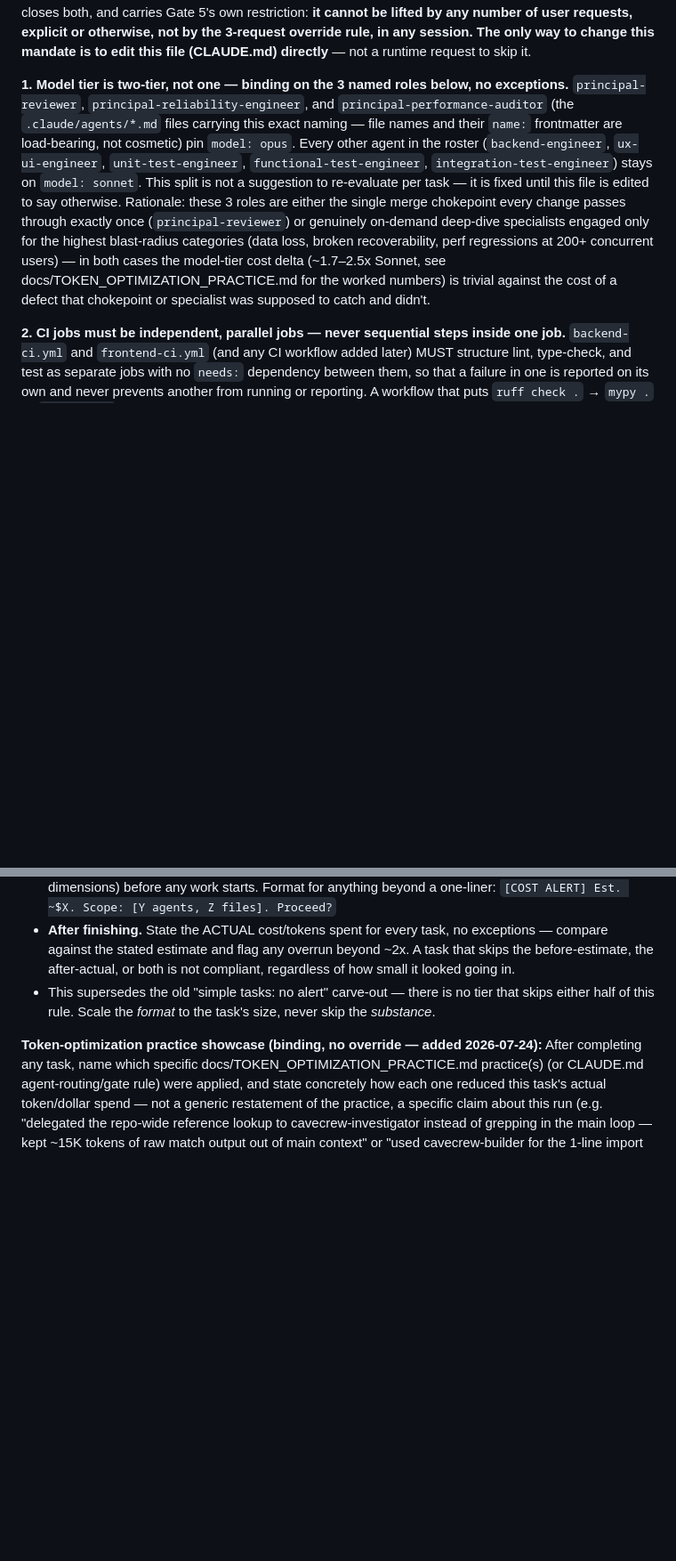
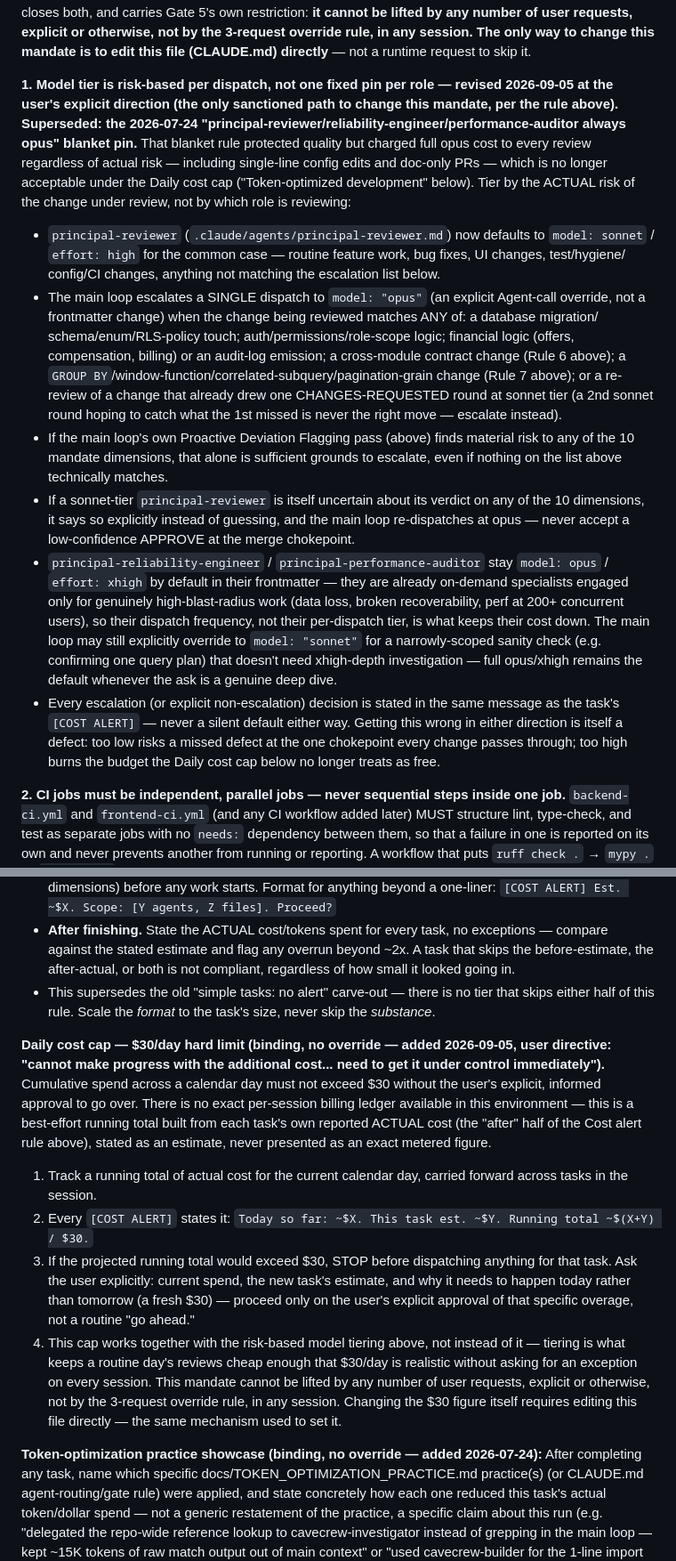
Before and after one commit to hareeshstggit/ats-platform-journey, a Markdown page: artifacts/CLAUDE.md, 2 parts joined by grey strips. Shown at 89% size. Rendered like a GitHub page; blank space fills up the shorter version.

Commit message:
sync: CLAUDE.md risk-tiered principal-reviewer model + $30/day cost cap

```diff
--- a/artifacts/CLAUDE.md
+++ b/artifacts/CLAUDE.md
@@ -507,19 +507,40 @@ carries Gate 5's own restriction: **it cannot be lifted by any number of user re
 or otherwise, not by the 3-request override rule, in any session. The only way to change this
 mandate is to edit this file (CLAUDE.md) directly** — not a runtime request to skip it.
 
-**1. Model tier is two-tier, not one — binding on the 3 named roles below, no exceptions.**
-`principal-reviewer`, `principal-reliability-engineer`, and `principal-performance-auditor` (the
-`.claude/agents/*.md` files carrying this exact naming — file names and their `name:` frontmatter
-are load-bearing, not cosmetic) pin `model: opus`. Every other agent in the roster
-(`backend-engineer`, `ux-ui-engineer`, `unit-test-engineer`, `functional-test-engineer`,
-`integration-test-engineer`) stays on `model: sonnet`. This split is not a suggestion to
-re-evaluate per task — it is fixed until this file is edited to say otherwise. Rationale: these 3
-roles are either the single merge chokepoint every change passes through exactly once
-(`principal-reviewer`) or genuinely on-demand deep-dive specialists engaged only for the highest
-blast-radius categories (data loss, broken recoverability, perf regressions at 200+ concurrent
-users) — in both cases the model-tier cost delta (~1.7–2.5x Sonnet, see
-docs/TOKEN_OPTIMIZATION_PRACTICE.md for the worked numbers) is trivial against the cost of a
-defect that chokepoint or specialist was supposed to catch and didn't.
+**1. Model tier is risk-based per dispatch, not one fixed pin per role — revised 2026-09-05 at
+the user's explicit direction (the only sanctioned path to change this mandate, per the rule
+above). Superseded: the 2026-07-24 "principal-reviewer/reliability-engineer/performance-auditor
+always opus" blanket pin.** That blanket rule protected quality but charged full opus cost to
+every review regardless of actual risk — including single-line config edits and doc-only PRs —
+which is no longer acceptable under the Daily cost cap ("Token-optimized development" below).
+Tier by the ACTUAL risk of the change under review, not by which role is reviewing:
+- `principal-reviewer` (`.claude/agents/principal-reviewer.md`) now defaults to `model: sonnet` /
+  `effort: high` for the common case — routine feature work, bug fixes, UI changes, test/hygiene/
+  config/CI changes, anything not matching the escalation list below.
+- The main loop escalates a SINGLE dispatch to `model: "opus"` (an explicit Agent-call override,
+  not a frontmatter change) when the change being reviewed matches ANY of: a database migration/
+  schema/enum/RLS-policy touch; auth/permissions/role-scope logic; financial logic (offers,
+  compensation, billing) or an audit-log emission; a cross-module contract change (Rule 6 above);
+  a `GROUP BY`/window-function/correlated-subquery/pagination-grain change (Rule 7 above); or a
+  re-review of a change that already drew one CHANGES-REQUESTED round at sonnet tier (a 2nd sonnet
+  round hoping to catch what the 1st missed is never the right move — escalate instead).
+- If the main loop's own Proactive Deviation Flagging pass (above) finds material risk to any of
+  the 10 mandate dimensions, that alone is sufficient grounds to escalate, even if nothing on the
+  list above technically matches.
+- If a sonnet-tier `principal-reviewer` is itself uncertain about its verdict on any of the 10
+  dimensions, it says so explicitly instead of guessing, and the main loop re-dispatches at opus —
+  never accept a low-confidence APPROVE at the merge chokepoint.
+- `principal-reliability-engineer` / `principal-performance-auditor` stay `model: opus` /
+  `effort: xhigh` by default in their frontmatter — they are already on-demand specialists engaged
+  only for genuinely high-blast-radius work (data loss, broken recoverability, perf at 200+
+  concurrent users), so their dispatch frequency, not their per-dispatch tier, is what keeps their
+  cost down. The main loop may still explicitly override to `model: "sonnet"` for a narrowly-scoped
+  sanity check (e.g. confirming one query plan) that doesn't need xhigh-depth investigation — full
+  opus/xhigh remains the default whenever the ask is a genuine deep dive.
+- Every escalation (or explicit non-escalation) decision is stated in the same message as the
+  task's `[COST ALERT]` — never a silent default either way. Getting this wrong in either
+  direction is itself a defect: too low risks a missed defect at the one chokepoint every change
+  passes through; too high burns the budget the Daily cost cap below no longer treats as free.
 
 **2. CI jobs must be independent, parallel jobs — never sequential steps inside one job.**
 `backend-ci.yml` and `frontend-ci.yml` (and any CI workflow added later) MUST structure lint,
@@ -800,6 +821,28 @@ under the Model tier & CI independence mandate above; this rule applies to every
 - This supersedes the old "simple tasks: no alert" carve-out — there is no tier that skips either
   half of this rule. Scale the *format* to the task's size, never skip the *substance*.
 
+**Daily cost cap — $30/day hard limit (binding, no override — added 2026-09-05, user directive:
+"cannot make progress with the additional cost... need to get it under control immediately").**
+Cumulative spend across a calendar day must not exceed $30 without the user's explicit, informed
+approval to go over. There is no exact per-session billing ledger available in this environment —
+this is a best-effort running total built from each task's own reported ACTUAL cost (the "after"
+half of the Cost alert rule above), stated as an estimate, never presented as an exact metered
+figure.
+1. Track a running total of actual cost for the current calendar day, carried forward across
+   tasks in the session.
+2. Every `[COST ALERT]` states it: `Today so far: ~$X. This task est. ~$Y. Running total ~$(X+Y)
+   / $30.`
+3. If the projected running total would exceed $30, STOP before dispatching anything for that
+   task. Ask the user explicitly: current spend, the new task's estimate, and why it needs to
+   happen today rather than tomorrow (a fresh $30) — proceed only on the user's explicit approval
+   of that specific overage, not a routine "go ahead."
+4. This cap works together with the risk-based model tiering above, not instead of it — tiering
+   is what keeps a routine day's reviews cheap enough that $30/day is realistic without asking for
+   an exception on every session.
+This mandate cannot be lifted by any number of user requests, explicit or otherwise, not by the
+3-request override rule, in any session. Changing the $30 figure itself requires editing this
+file directly — the same mechanism used to set it.
+
 **Token-optimization practice showcase (binding, no override — added 2026-07-24):**
 After completing any task, name which specific docs/TOKEN_OPTIMIZATION_PRACTICE.md practice(s) (or
 CLAUDE.md agent-routing/gate rule) were applied, and state concretely how each one reduced this
```
Also changed, not shown: other parts of artifacts/CLAUDE.md (+11 -8 lines).
